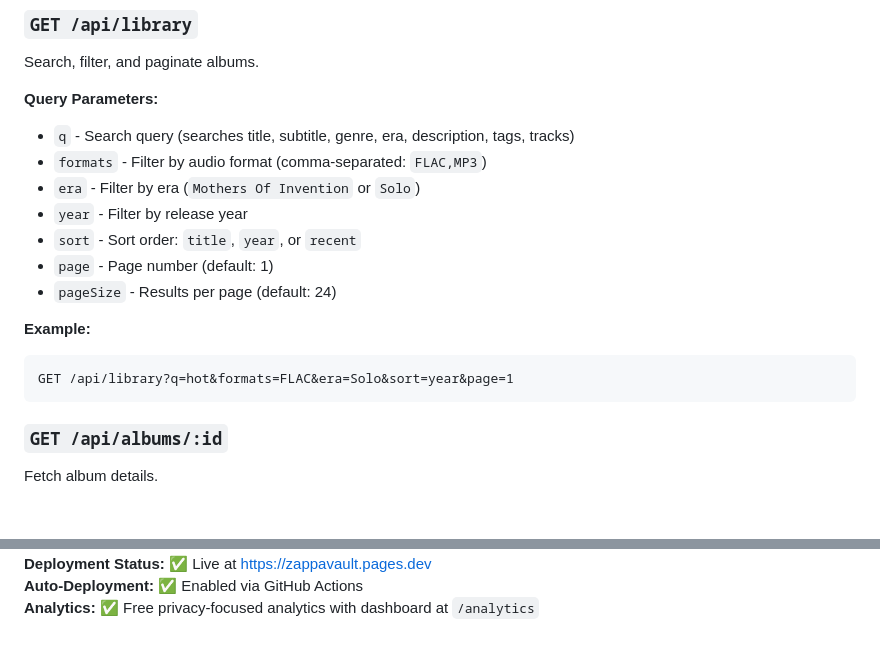
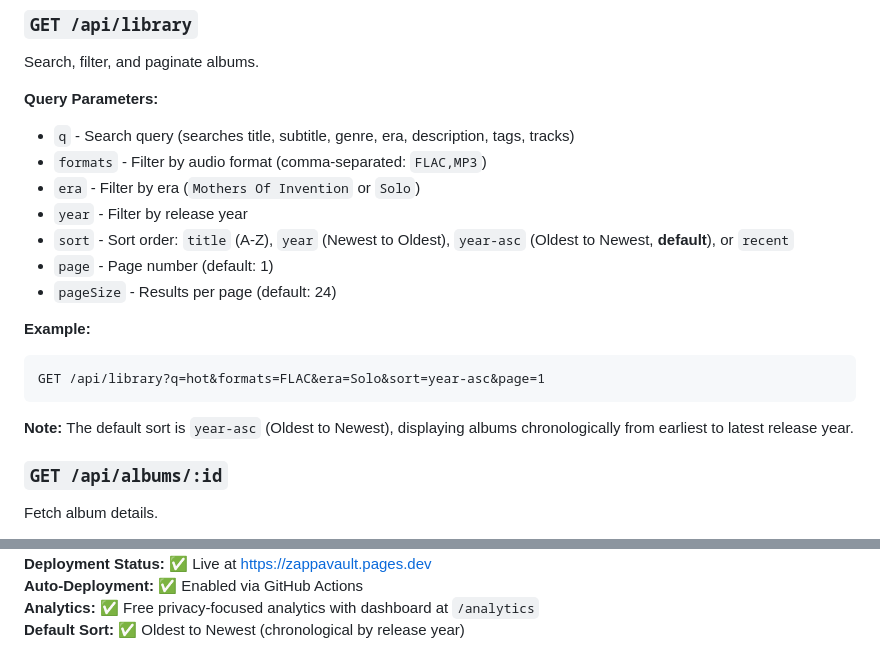
Before and after one commit to kimbersykes87-source/ZappaVault, a Markdown page: README.md, 2 parts joined by grey strips. GitHub-like rendering; blank space fills up the shorter version.

Commit message:
Update documentation: default sort changed to Oldest to Newest (year-asc)

````diff
--- a/README.md
+++ b/README.md
@@ -113,14 +113,16 @@ Search, filter, and paginate albums.
 - `formats` - Filter by audio format (comma-separated: `FLAC,MP3`)
 - `era` - Filter by era (`Mothers Of Invention` or `Solo`)
 - `year` - Filter by release year
-- `sort` - Sort order: `title`, `year`, or `recent`
+- `sort` - Sort order: `title` (A-Z), `year` (Newest to Oldest), `year-asc` (Oldest to Newest, **default**), or `recent`
 - `page` - Page number (default: 1)
 - `pageSize` - Results per page (default: 24)
 
 **Example:**
 ```
-GET /api/library?q=hot&formats=FLAC&era=Solo&sort=year&page=1
+GET /api/library?q=hot&formats=FLAC&era=Solo&sort=year-asc&page=1
 ```
+
+**Note:** The default sort is `year-asc` (Oldest to Newest), displaying albums chronologically from earliest to latest release year.
 
 ### `GET /api/albums/:id`
 Fetch album details.
@@ -593,3 +595,4 @@ Private project - Family use only
 **Deployment Status:** ✅ Live at https://zappavault.pages.dev
 **Auto-Deployment:** ✅ Enabled via GitHub Actions
 **Analytics:** ✅ Free privacy-focused analytics with dashboard at `/analytics`
+**Default Sort:** ✅ Oldest to Newest (chronological by release year)
````
Also changed, not shown: other parts of README.md (+1 -1 lines).
